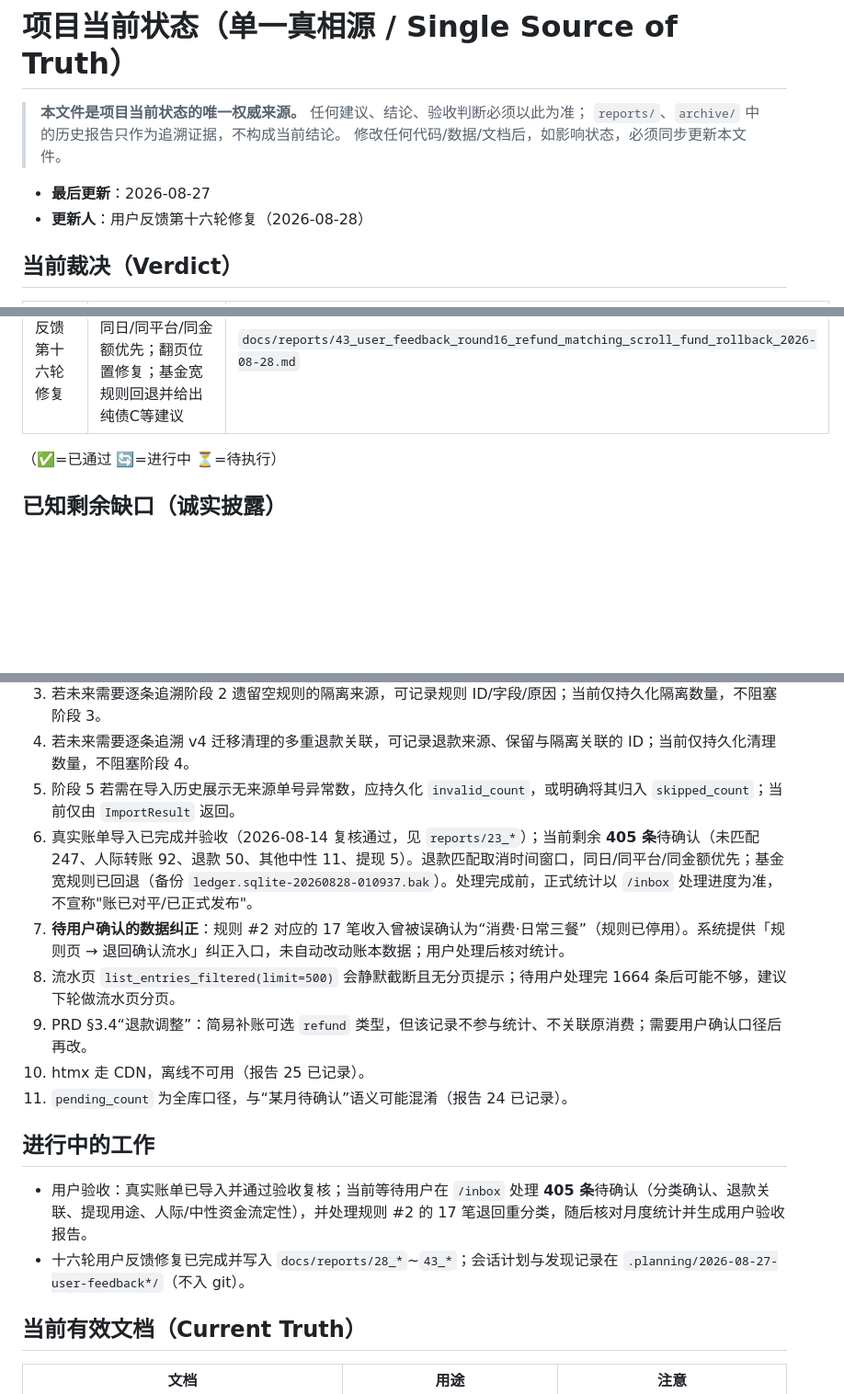
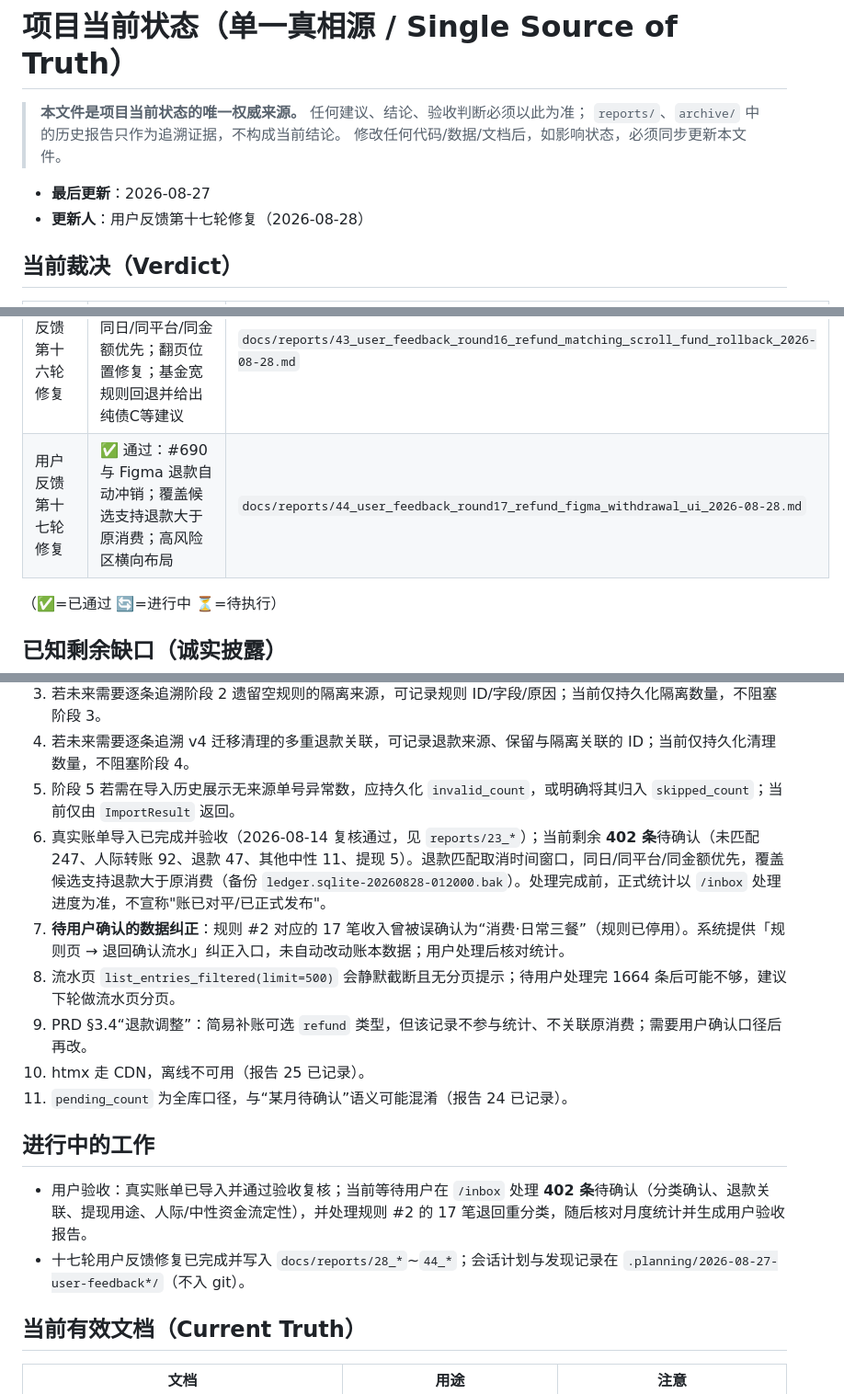
Before and after one commit to bootition/fiance_catch, a Markdown page: docs/STATUS.md, 3 parts joined by grey strips. Shown at 92% size. Rendered like a GitHub page; blank space fills up the shorter version.

Commit message:
docs: 报告44与手册/STATUS同步
- 记录退款同日匹配、覆盖候选、提现用途来源说明
- 状态同步：待确认402、退款47、退款关联17

```diff
--- a/docs/STATUS.md
+++ b/docs/STATUS.md
@@ -5,7 +5,7 @@
 > 修改任何代码/数据/文档后，如影响状态，必须同步更新本文件。
 
 - **最后更新**：2026-08-27
-- **更新人**：用户反馈第十六轮修复（2026-08-28）
+- **更新人**：用户反馈第十七轮修复（2026-08-28）
 
 ## 当前裁决（Verdict）
 
@@ -46,6 +46,7 @@
 | 用户反馈第十四轮修复 | ✅ 通过：唯一候选退款自动冲销 7 笔；多候选/无候选保留人工或等分类后再匹配；退款不虚增财产 | `docs/reports/41_user_feedback_round14_refund_auto_offset_2026-08-28.md` |
 | 用户反馈第十五轮修复 | ✅ 通过：京东微信订单 21 笔归三餐；花呗还款丢弃 6 笔；余额宝利息 447 笔改为其他收入；基金买卖归哈利布朗；高风险区表格化紧凑 | `docs/reports/42_user_feedback_round15_jd_interest_huabei_fund_ui_2026-08-28.md` |
 | 用户反馈第十六轮修复 | ✅ 通过：退款取消时间窗口并按同日/同平台/同金额优先；翻页位置修复；基金宽规则回退并给出纯债C等建议 | `docs/reports/43_user_feedback_round16_refund_matching_scroll_fund_rollback_2026-08-28.md` |
+| 用户反馈第十七轮修复 | ✅ 通过：#690 与 Figma 退款自动冲销；覆盖候选支持退款大于原消费；高风险区横向布局 | `docs/reports/44_user_feedback_round17_refund_figma_withdrawal_ui_2026-08-28.md` |
 
 （✅=已通过 🔄=进行中 ⏳=待执行）
 
@@ -56,7 +57,7 @@
 3. 若未来需要逐条追溯阶段 2 遗留空规则的隔离来源，可记录规则 ID/字段/原因；当前仅持久化隔离数量，不阻塞阶段 3。
 4. 若未来需要逐条追溯 v4 迁移清理的多重退款关联，可记录退款来源、保留与隔离关联的 ID；当前仅持久化清理数量，不阻塞阶段 4。
 5. 阶段 5 若需在导入历史展示无来源单号异常数，应持久化 `invalid_count`，或明确将其归入 `skipped_count`；当前仅由 `ImportResult` 返回。
-6. 真实账单导入已完成并验收（2026-08-14 复核通过，见 `reports/23_*`）；当前剩余 **405 条**待确认（未匹配 247、人际转账 92、退款 50、其他中性 11、提现 5）。退款匹配取消时间窗口，同日/同平台/同金额优先；基金宽规则已回退（备份 `ledger.sqlite-20260828-010937.bak`）。处理完成前，正式统计以 `/inbox` 处理进度为准，不宣称"账已对平/已正式发布"。
+6. 真实账单导入已完成并验收（2026-08-14 复核通过，见 `reports/23_*`）；当前剩余 **402 条**待确认（未匹配 247、人际转账 92、退款 47、其他中性 11、提现 5）。退款匹配取消时间窗口，同日/同平台/同金额优先，覆盖候选支持退款大于原消费（备份 `ledger.sqlite-20260828-012000.bak`）。处理完成前，正式统计以 `/inbox` 处理进度为准，不宣称"账已对平/已正式发布"。
 7. **待用户确认的数据纠正**：规则 #2 对应的 17 笔收入曾被误确认为“消费·日常三餐”（规则已停用）。系统提供「规则页 → 退回确认流水」纠正入口，未自动改动账本数据；用户处理后核对统计。
 9. 流水页 `list_entries_filtered(limit=500)` 会静默截断且无分页提示；待用户处理完 1664 条后可能不够，建议下轮做流水页分页。
 10. PRD §3.4“退款调整”：简易补账可选 `refund` 类型，但该记录不参与统计、不关联原消费；需要用户确认口径后再改。
@@ -65,8 +66,8 @@
 
 ## 进行中的工作
 
-- 用户验收：真实账单已导入并通过验收复核；当前等待用户在 `/inbox` 处理 **405 条**待确认（分类确认、退款关联、提现用途、人际/中性资金流定性），并处理规则 #2 的 17 笔退回重分类，随后核对月度统计并生成用户验收报告。
-- 十六轮用户反馈修复已完成并写入 `docs/reports/28_*`~`43_*`；会话计划与发现记录在 `.planning/2026-08-27-user-feedback*/`（不入 git）。
+- 用户验收：真实账单已导入并通过验收复核；当前等待用户在 `/inbox` 处理 **402 条**待确认（分类确认、退款关联、提现用途、人际/中性资金流定性），并处理规则 #2 的 17 笔退回重分类，随后核对月度统计并生成用户验收报告。
+- 十七轮用户反馈修复已完成并写入 `docs/reports/28_*`~`44_*`；会话计划与发现记录在 `.planning/2026-08-27-user-feedback*/`（不入 git）。
 
 ## 当前有效文档（Current Truth）
 
```
Also changed, not shown: docs/reports/44_user_feedback_round17_refund_figma_withdrawal_ui_2026-08-28.md (added, +46 -0 lines), docs/runbooks/01_用户使用手册.md (+1 -1 lines).
